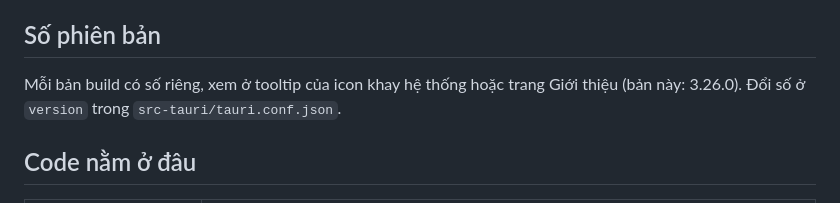
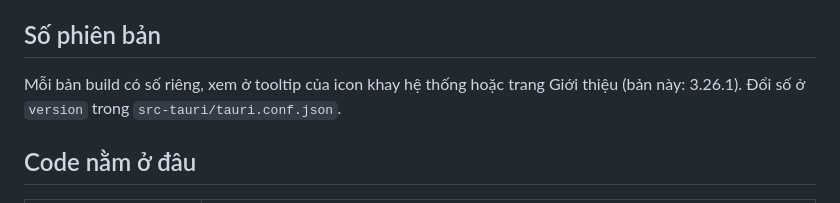
Before and after one commit to nguyenguyen673/673Trans, a Markdown page: HUONG-DAN.md, the part around the change. Drawn GitHub-style.

```diff
--- a/HUONG-DAN.md
+++ b/HUONG-DAN.md
@@ -37,7 +37,7 @@ Chưa làm: chọn chữ bằng Shift + mũi tên chưa bật thanh.
 
 ## Số phiên bản
 
-Mỗi bản build có số riêng, xem ở tooltip của icon khay hệ thống hoặc trang Giới thiệu (bản này: 3.26.0). Đổi số ở `version` trong `src-tauri/tauri.conf.json`.
+Mỗi bản build có số riêng, xem ở tooltip của icon khay hệ thống hoặc trang Giới thiệu (bản này: 3.26.1). Đổi số ở `version` trong `src-tauri/tauri.conf.json`.
 
 ## Code nằm ở đâu
 
```
Also changed, not shown: README.md (+17 -6 lines), asset/app-dict-services.png (deleted), asset/app-services-ocr.png (added), asset/app-services-translate.png (added), asset/app-services-tts.png (added), asset/app-services.png (deleted), 2 other files.
